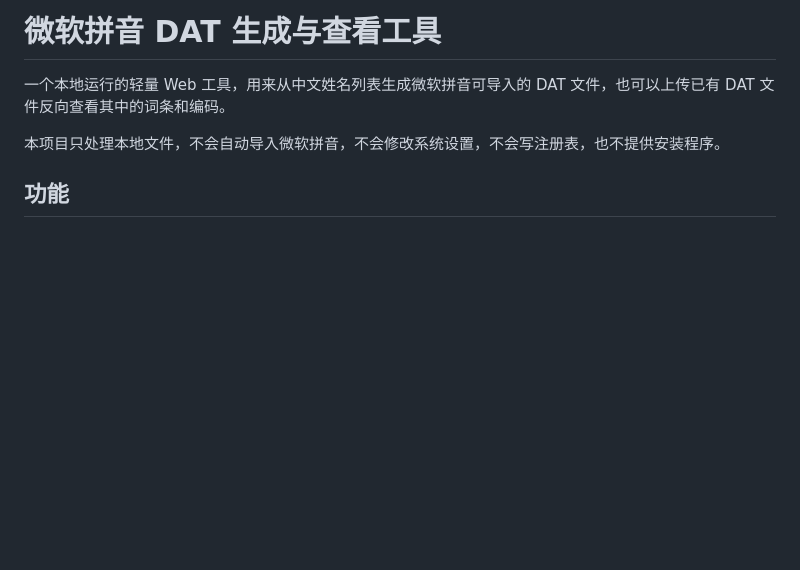
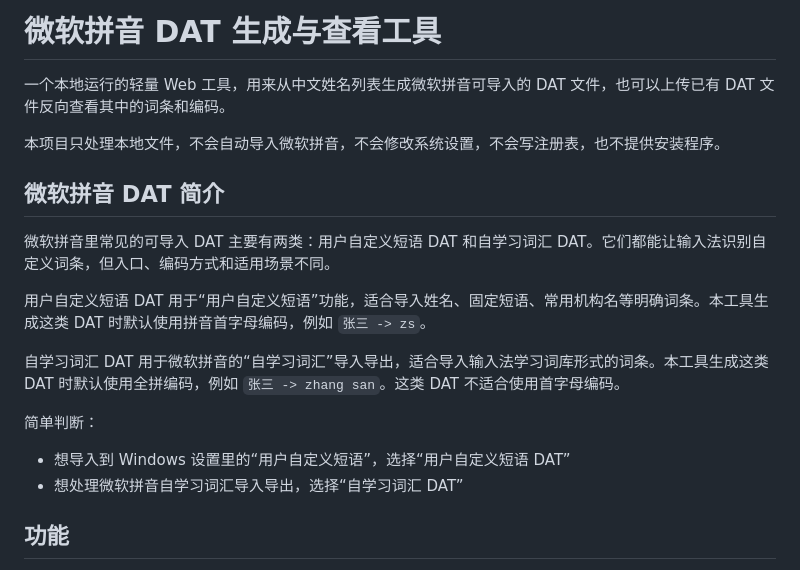
Before and after one commit to xiongyiguang/pinyin-converter, a Markdown page: README.md, the part around the change. GitHub-like rendering; blank space fills up the shorter version.

Commit message:
Document Microsoft Pinyin DAT types

```diff
--- a/README.md
+++ b/README.md
@@ -3,6 +3,19 @@
 一个本地运行的轻量 Web 工具，用来从中文姓名列表生成微软拼音可导入的 DAT 文件，也可以上传已有 DAT 文件反向查看其中的词条和编码。
 
 本项目只处理本地文件，不会自动导入微软拼音，不会修改系统设置，不会写注册表，也不提供安装程序。
+
+## 微软拼音 DAT 简介
+
+微软拼音里常见的可导入 DAT 主要有两类：用户自定义短语 DAT 和自学习词汇 DAT。它们都能让输入法识别自定义词条，但入口、编码方式和适用场景不同。
+
+用户自定义短语 DAT 用于“用户自定义短语”功能，适合导入姓名、固定短语、常用机构名等明确词条。本工具生成这类 DAT 时默认使用拼音首字母编码，例如 `张三 -> zs`。
+
+自学习词汇 DAT 用于微软拼音的“自学习词汇”导入导出，适合导入输入法学习词库形式的词条。本工具生成这类 DAT 时默认使用全拼编码，例如 `张三 -> zhang san`。这类 DAT 不适合使用首字母编码。
+
+简单判断：
+
+- 想导入到 Windows 设置里的“用户自定义短语”，选择“用户自定义短语 DAT”
+- 想处理微软拼音自学习词汇导入导出，选择“自学习词汇 DAT”
 
 ## 功能
 
```
